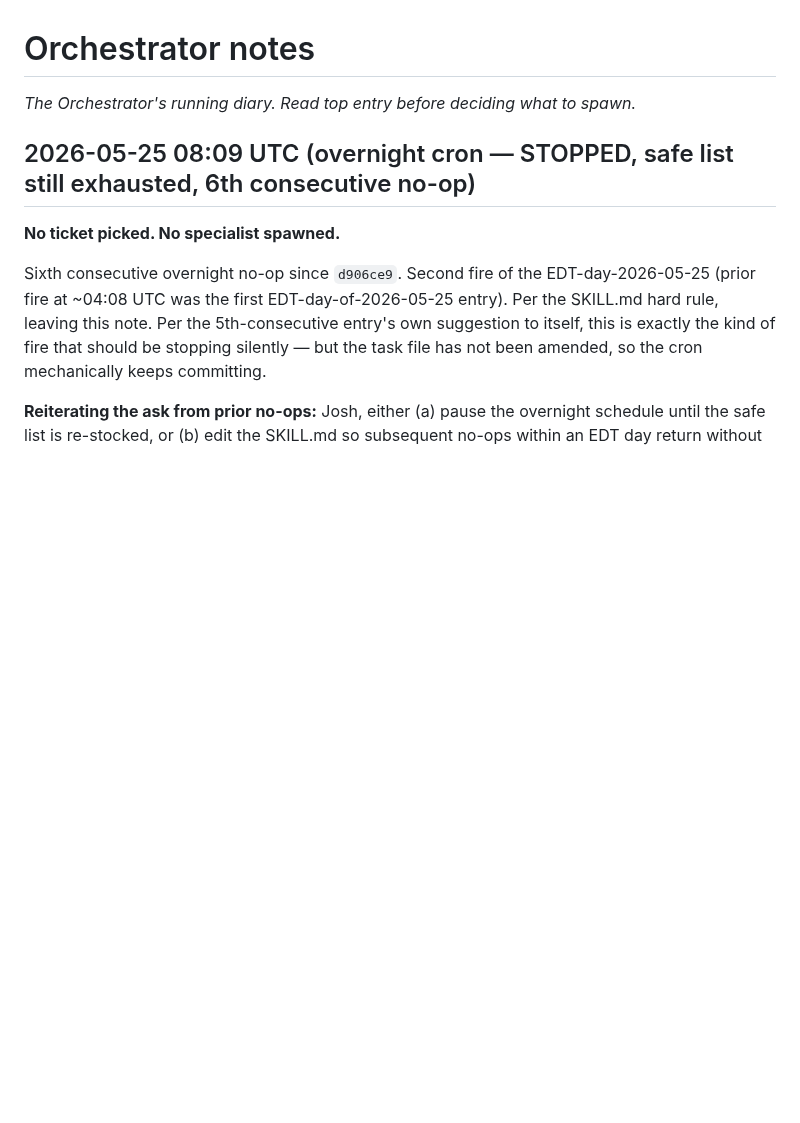
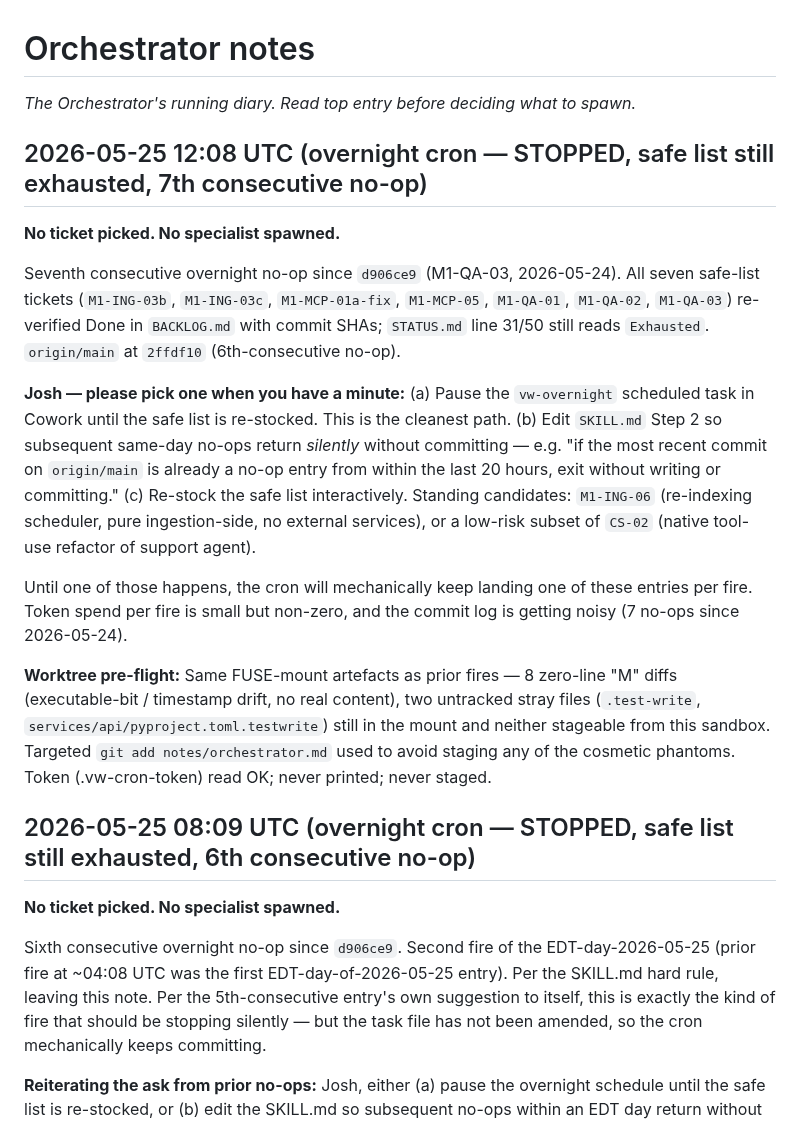
Before and after one commit to versawiki/dev, a Markdown page: notes/orchestrator.md, the part around the change. Drawn GitHub-style; blank space fills up the shorter version.

Commit message:
[overnight] No-op: safe list still exhausted (7th consecutive)
Seventh consecutive overnight no-op since d906ce9 (M1-QA-03, 2026-05-24).
All seven safe-list tickets re-verified Done in BACKLOG.md with commit SHAs;
STATUS.md still marks the overnight safe list as Exhausted. No code touched;
no specialist spawned. Diary entry prepended to notes/orchestrator.md with an
explicit menu for Josh: (a) pause the vw-overnight schedule, (b) amend SKILL.md
to suppress same-day duplicate no-op commits, or (c) re-stock the safe list.

```diff
--- a/notes/orchestrator.md
+++ b/notes/orchestrator.md
@@ -1,6 +1,22 @@
 # Orchestrator notes
 
 _The Orchestrator's running diary. Read top entry before deciding what to spawn._
+
+## 2026-05-25 12:08 UTC (overnight cron — STOPPED, safe list still exhausted, 7th consecutive no-op)
+
+**No ticket picked. No specialist spawned.**
+
+Seventh consecutive overnight no-op since `d906ce9` (M1-QA-03, 2026-05-24). All seven safe-list tickets (`M1-ING-03b`, `M1-ING-03c`, `M1-MCP-01a-fix`, `M1-MCP-05`, `M1-QA-01`, `M1-QA-02`, `M1-QA-03`) re-verified Done in `BACKLOG.md` with commit SHAs; `STATUS.md` line 31/50 still reads `Exhausted`. `origin/main` at `2ffdf10` (6th-consecutive no-op).
+
+**Josh — please pick one when you have a minute:**
+  (a) Pause the `vw-overnight` scheduled task in Cowork until the safe list is re-stocked. This is the cleanest path.
+  (b) Edit `SKILL.md` Step 2 so subsequent same-day no-ops return *silently* without committing — e.g. "if the most recent commit on `origin/main` is already a no-op entry from within the last 20 hours, exit without writing or committing."
+  (c) Re-stock the safe list interactively. Standing candidates: `M1-ING-06` (re-indexing scheduler, pure ingestion-side, no external services), or a low-risk subset of `CS-02` (native tool-use refactor of support agent).
+
+Until one of those happens, the cron will mechanically keep landing one of these entries per fire. Token spend per fire is small but non-zero, and the commit log is getting noisy (7 no-ops since 2026-05-24).
+
+**Worktree pre-flight:** Same FUSE-mount artefacts as prior fires — 8 zero-line "M" diffs (executable-bit / timestamp drift, no real content), two untracked stray files (`.test-write`, `services/api/pyproject.toml.testwrite`) still in the mount and neither stageable from this sandbox. Targeted `git add notes/orchestrator.md` used to avoid staging any of the cosmetic phantoms. Token (.vw-cron-token) read OK; never printed; never staged.
+
 
 ## 2026-05-25 08:09 UTC (overnight cron — STOPPED, safe list still exhausted, 6th consecutive no-op)
 
```
